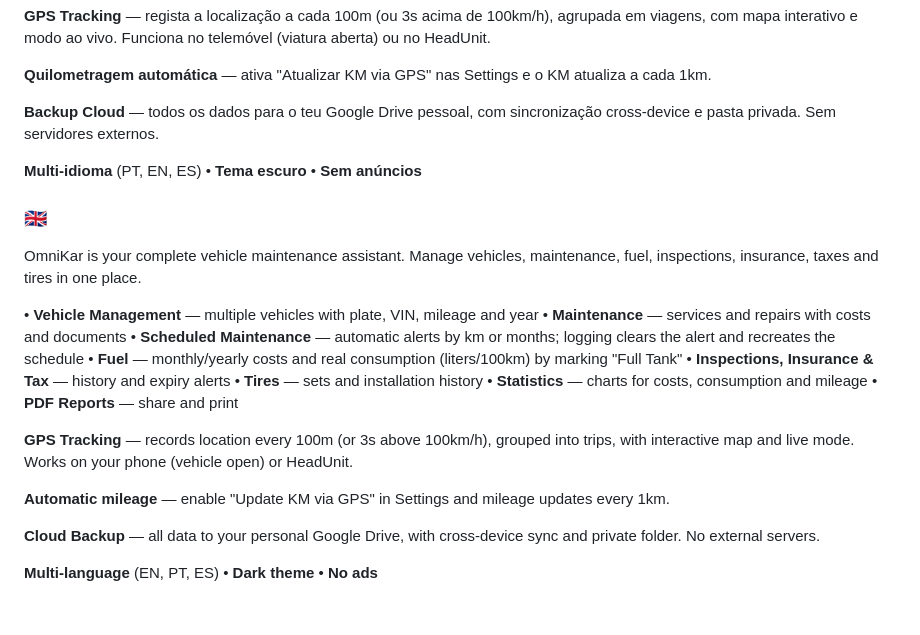
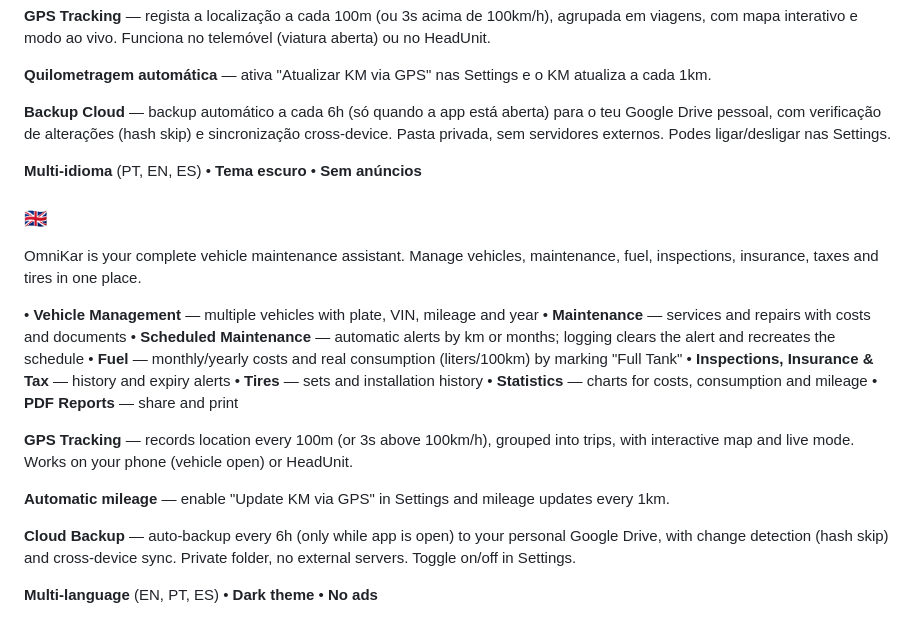
Before and after one commit to jlKampos/OmniKar.App, a Markdown page: README.md, the part around one of its changes. Drawn GitHub-style.

```diff
--- a/README.md
+++ b/README.md
@@ -408,11 +478,12 @@ O OmniKar é o teu assistente completo de manutenção automóvel. Gere viaturas
 
 **Quilometragem automática** — ativa "Atualizar KM via GPS" nas Settings e o KM atualiza a cada 1km.
 
-**Backup Cloud** — todos os dados para o teu Google Drive pessoal, com sincronização cross-device e pasta privada. Sem servidores externos.
+**Backup Cloud** — backup automático a cada 6h (só quando a app está aberta) para o teu Google Drive pessoal, com verificação de alterações (hash skip) e sincronização cross-device. Pasta privada, sem servidores externos. Podes ligar/desligar nas Settings.
 
 **Multi-idioma** (PT, EN, ES) • **Tema escuro** • **Sem anúncios**
 
 ### 🇬🇧
+
 OmniKar is your complete vehicle maintenance assistant. Manage vehicles, maintenance, fuel, inspections, insurance, taxes and tires in one place.
 
 • **Vehicle Management** — multiple vehicles with plate, VIN, mileage and year
@@ -428,6 +499,6 @@ OmniKar is your complete vehicle maintenance assistant. Manage vehicles, mainten
 
 **Automatic mileage** — enable "Update KM via GPS" in Settings and mileage updates every 1km.
 
-**Cloud Backup** — all data to your personal Google Drive, with cross-device sync and private folder. No external servers.
+**Cloud Backup** — auto-backup every 6h (only while app is open) to your personal Google Drive, with change detection (hash skip) and cross-device sync. Private folder, no external servers. Toggle on/off in Settings.
 
 **Multi-language** (EN, PT, ES) • **Dark theme** • **No ads**
```
Also changed, not shown: other parts of README.md (+86 -16 lines).
